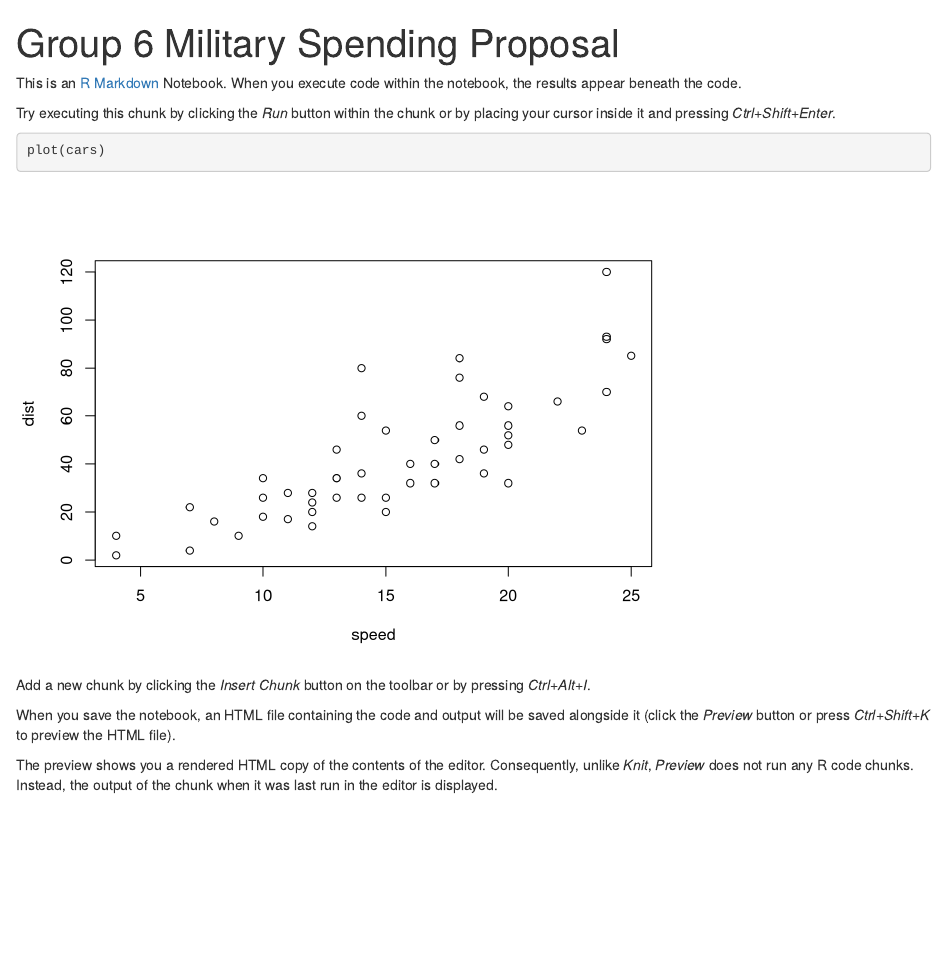
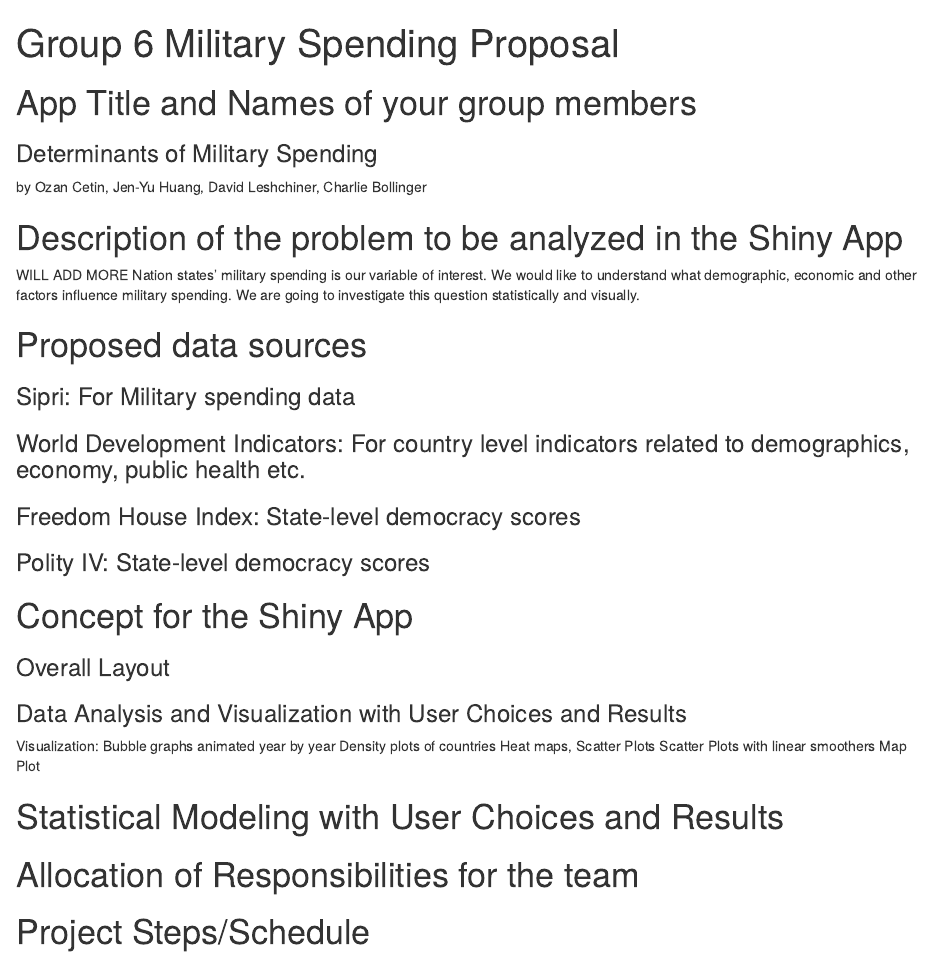
Before and after one commit to charliebollinger/Final_Project_Group_6, an R Markdown document (analysis/Group6_Proposal.Rmd): the page in a window 1100 px wide, from its top. Rendered offline with R 4.5, knitr and Pandoc, with nearby package versions.

Commit message:
Skeleton

````diff
--- a/analysis/Group6_Proposal.Rmd
+++ b/analysis/Group6_Proposal.Rmd
@@ -3,16 +3,40 @@ title: "Group 6 Military Spending Proposal"
 output: html_notebook
 ---
 
-This is an [R Markdown](http://rmarkdown.rstudio.com) Notebook. When you execute code within the notebook, the results appear beneath the code.
+# App Title and Names of your group members
 
-Try executing this chunk by clicking the *Run* button within the chunk or by placing your cursor inside it and pressing *Ctrl+Shift+Enter*.
+### Determinants of Military Spending
 
-```{r}
-plot(cars)
-```
+by Ozan Cetin, Jen-Yu Huang, David Leshchiner, Charlie Bollinger
 
-Add a new chunk by clicking the *Insert Chunk* button on the toolbar or by pressing *Ctrl+Alt+I*.
+# Description of the problem to be analyzed in the Shiny App
 
-When you save the notebook, an HTML file containing the code and output will be saved alongside it (click the *Preview* button or press *Ctrl+Shift+K* to preview the HTML file).
+WILL ADD MORE Nation states’ military spending is our variable of interest. We would like to understand what demographic, economic and other factors influence military spending. We are going to investigate this question statistically and visually.
 
-The preview shows you a rendered HTML copy of the contents of the editor. Consequently, unlike *Knit*, *Preview* does not run any R code chunks. Instead, the output of the chunk when it was last run in the editor is displayed.
+# Proposed data sources
+
+### Sipri: For Military spending data
+
+### World Development Indicators: For country level indicators related to demographics, economy, public health etc.
+
+### Freedom House Index: State-level democracy scores
+
+### Polity IV: State-level democracy scores
+
+# Concept for the Shiny App
+
+### Overall Layout
+
+### Data Analysis and Visualization with User Choices and Results
+Visualization:
+Bubble graphs animated year by year
+Density plots of countries
+Heat maps, Scatter Plots
+Scatter Plots with linear smoothers
+Map Plot
+
+# Statistical Modeling with User Choices and Results
+
+# Allocation of Responsibilities for the team
+
+# Project Steps/Schedule
````
Also changed, not shown: analysis/Group6_Proposal.nb.html.
